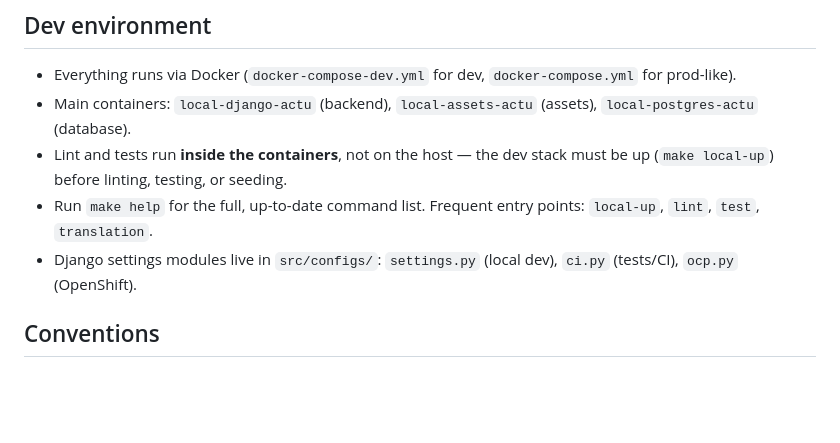
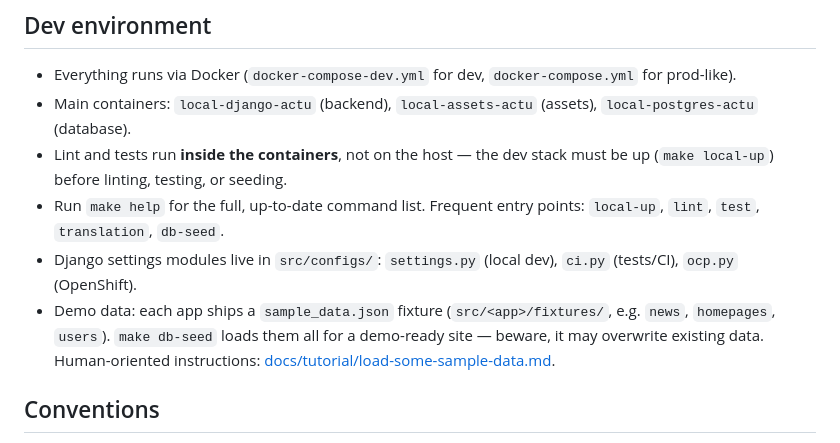
Before and after one commit to epfl-si/actu, a Markdown page: AGENTS.md, the part around the change. Drawn GitHub-style; blank space fills up the shorter version.

Commit message:
Add info about db seeding demo-site

```diff
--- a/AGENTS.md
+++ b/AGENTS.md
@@ -36,8 +36,9 @@ Never confuse these two.
 - Everything runs via Docker (`docker-compose-dev.yml` for dev, `docker-compose.yml` for prod-like).
 - Main containers: `local-django-actu` (backend), `local-assets-actu` (assets), `local-postgres-actu` (database).
 - Lint and tests run **inside the containers**, not on the host — the dev stack must be up (`make local-up`) before linting, testing, or seeding.
-- Run `make help` for the full, up-to-date command list. Frequent entry points: `local-up`, `lint`, `test`, `translation`.
+- Run `make help` for the full, up-to-date command list. Frequent entry points: `local-up`, `lint`, `test`, `translation`, `db-seed`.
 - Django settings modules live in `src/configs/`: `settings.py` (local dev), `ci.py` (tests/CI), `ocp.py` (OpenShift).
+- Demo data: each app ships a `sample_data.json` fixture (`src/<app>/fixtures/`, e.g. `news`, `homepages`, `users`). `make db-seed` loads them all for a demo-ready site — beware, it may overwrite existing data. Human-oriented instructions: [docs/tutorial/load-some-sample-data.md](docs/tutorial/load-some-sample-data.md).
 
 ## Conventions
 
```
